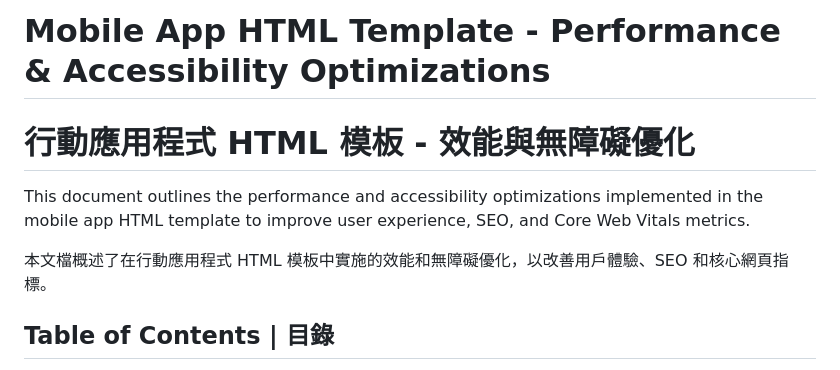
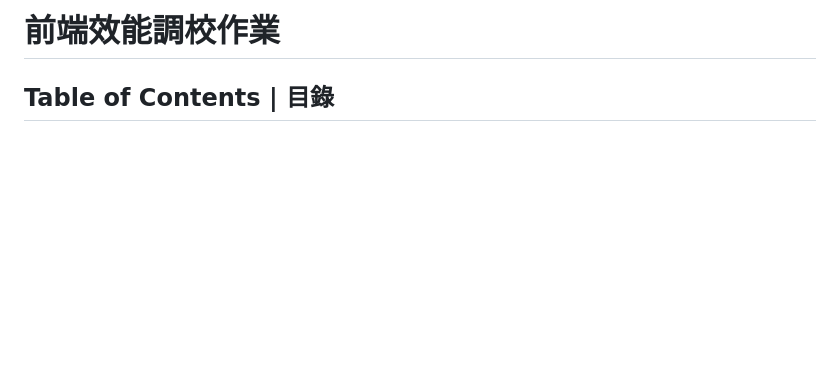
Before and after one commit to yu9bryan/mobile-app-html-templatenew, a Markdown page: README.md, the part around the change. Rendered like a GitHub page; blank space fills up the shorter version.

```diff
--- a/README.md
+++ b/README.md
@@ -1,9 +1,6 @@
-# Mobile App HTML Template - Performance & Accessibility Optimizations
-# 行動應用程式 HTML 模板 - 效能與無障礙優化
+# 前端效能調校作業
 
-This document outlines the performance and accessibility optimizations implemented in the mobile app HTML template to improve user experience, SEO, and Core Web Vitals metrics.
 
-本文檔概述了在行動應用程式 HTML 模板中實施的效能和無障礙優化，以改善用戶體驗、SEO 和核心網頁指標。
 
 ## Table of Contents | 目錄
 - [Accessibility Improvements | 無障礙改進](#accessibility-improvements)
```
